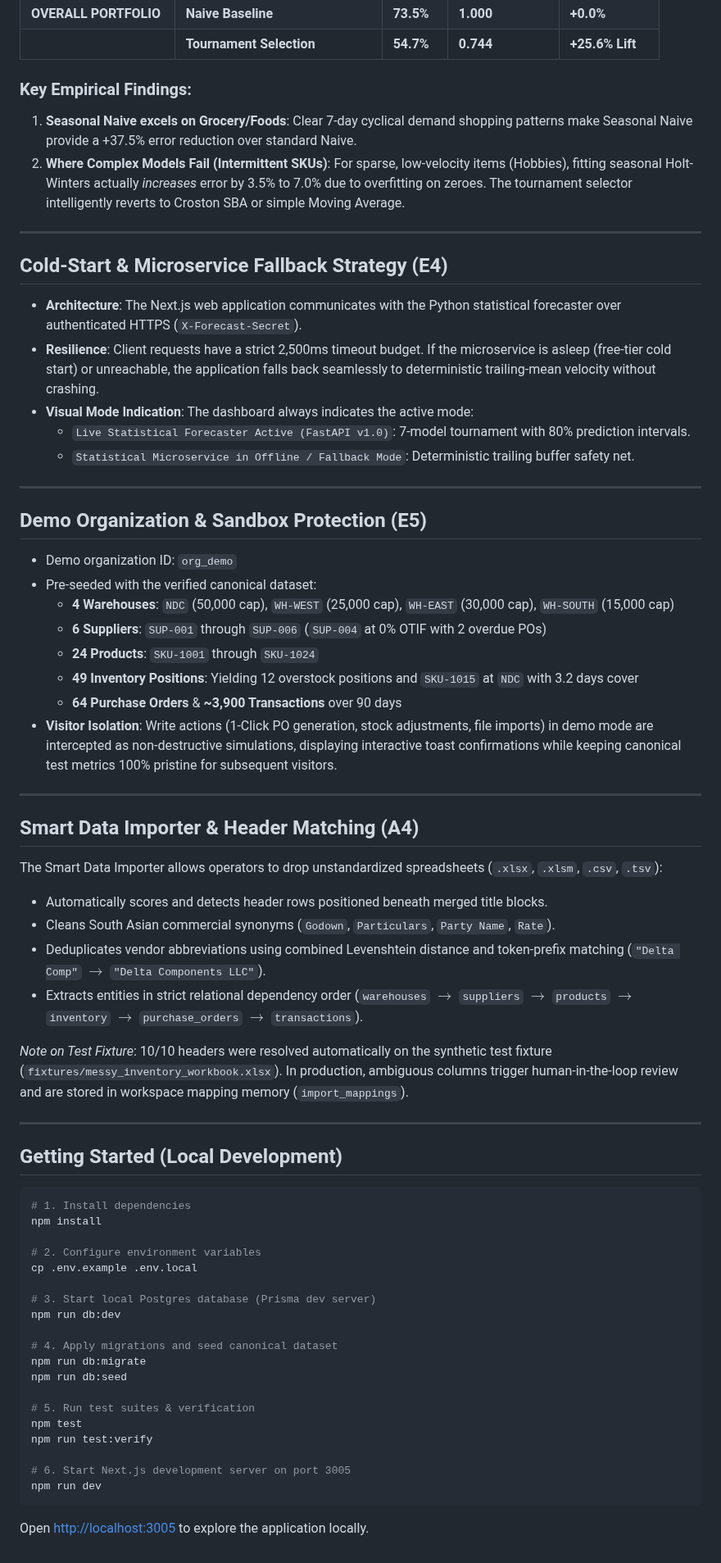
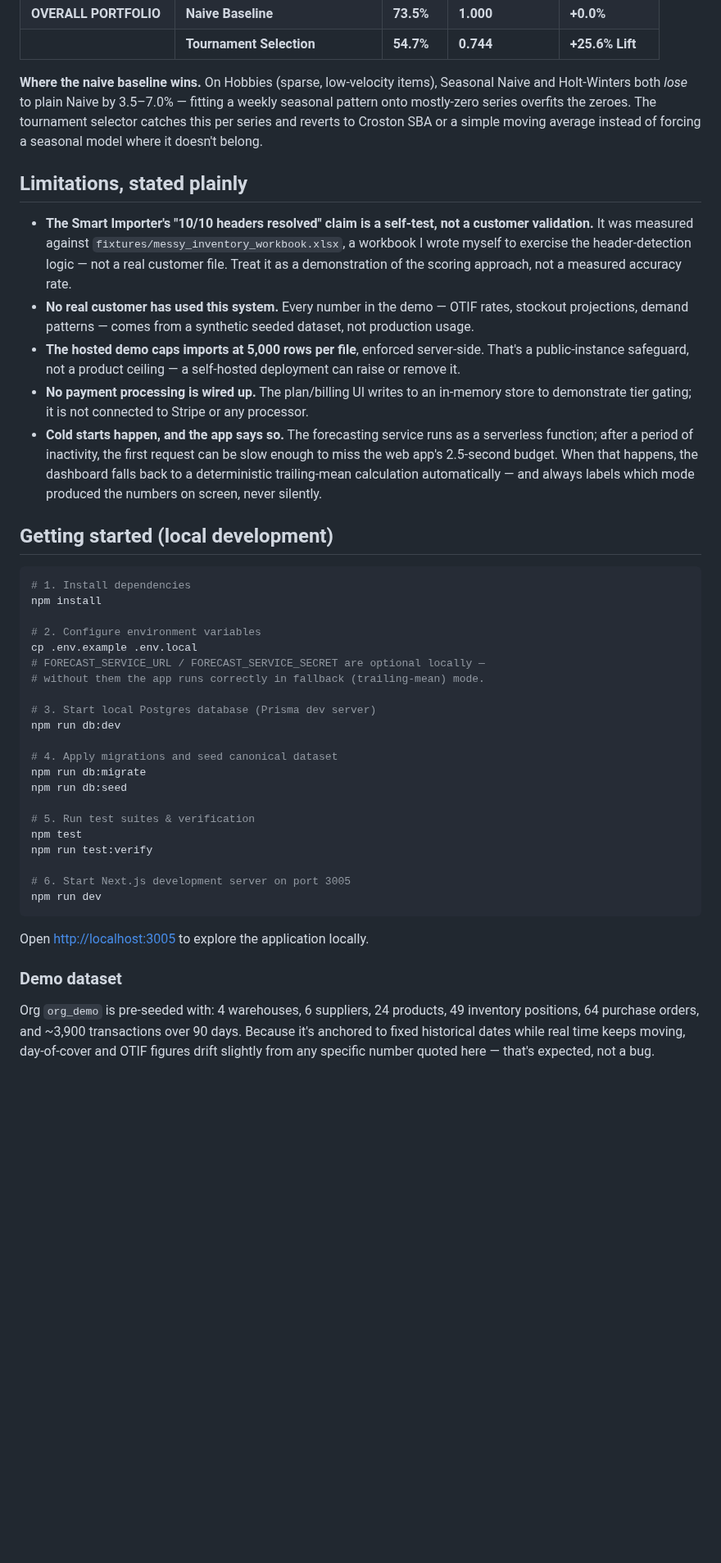
Before and after one commit to alishba-khalid/SUPPLY-CHAIN-MANAGER, a Markdown page: README.md, the part around one of its changes. Shown at 82% size. Rendered like a GitHub page; blank space fills up the shorter version.

````diff
--- a/README.md
+++ b/README.md
@@ -81,48 +78,17 @@ The statistical tournament engine was benchmarked against the real-world Walmart
 | **OVERALL PORTFOLIO** | **Naive Baseline** | **73.5%** | **1.000** | **+0.0%** |
 | | **Tournament Selection** | **54.7%** | **0.744** | **+25.6% Lift** |
 
-### Key Empirical Findings:
-1. **Seasonal Naive excels on Grocery/Foods**: Clear 7-day cyclical demand shopping patterns make Seasonal Naive provide a +37.5% error reduction over standard Naive.
-2. **Where Complex Models Fail (Intermittent SKUs)**: For sparse, low-velocity items (Hobbies), fitting seasonal Holt-Winters actually *increases* error by 3.5% to 7.0% due to overfitting on zeroes. The tournament selector intelligently reverts to Croston SBA or simple Moving Average.
+**Where the naive baseline wins.** On Hobbies (sparse, low-velocity items), Seasonal Naive and Holt-Winters both *lose* to plain Naive by 3.5–7.0% — fitting a weekly seasonal pattern onto mostly-zero series overfits the zeroes. The tournament selector catches this per series and reverts to Croston SBA or a simple moving average instead of forcing a seasonal model where it doesn't belong.
 
----
+## Limitations, stated plainly
 
-## Cold-Start & Microservice Fallback Strategy (E4)
+- **The Smart Importer's "10/10 headers resolved" claim is a self-test, not a customer validation.** It was measured against `fixtures/messy_inventory_workbook.xlsx`, a workbook I wrote myself to exercise the header-detection logic — not a real customer file. Treat it as a demonstration of the scoring approach, not a measured accuracy rate.
+- **No real customer has used this system.** Every number in the demo — OTIF rates, stockout projections, demand patterns — comes from a synthetic seeded dataset, not production usage.
+- **The hosted demo caps imports at 5,000 rows per file**, enforced server-side. That's a public-instance safeguard, not a product ceiling — a self-hosted deployment can raise or remove it.
+- **No payment processing is wired up.** The plan/billing UI writes to an in-memory store to demonstrate tier gating; it is not connected to Stripe or any processor.
+- **Cold starts happen, and the app says so.** The forecasting service runs as a serverless function; after a period of inactivity, the first request can be slow enough to miss the web app's 2.5-second budget. When that happens, the dashboard falls back to a deterministic trailing-mean calculation automatically — and always labels which mode produced the numbers on screen, never silently.
 
-- **Architecture**: The Next.js web application communicates with the Python statistical forecaster over authenticated HTTPS (`X-Forecast-Secret`).
-- **Resilience**: Client requests have a strict 2,500ms timeout budget. If the microservice is asleep (free-tier cold start) or unreachable, the application falls back seamlessly to deterministic trailing-mean velocity without crashing.
-- **Visual Mode Indication**: The dashboard always indicates the active mode:
-  - `Live Statistical Forecaster Active (FastAPI v1.0)`: 7-model tournament with 80% prediction intervals.
-  - `Statistical Microservice in Offline / Fallback Mode`: Deterministic trailing buffer safety net.
-
----
-
-## Demo Organization & Sandbox Protection (E5)
-
-- Demo organization ID: `org_demo`
-- Pre-seeded with the verified canonical dataset:
-  - **4 Warehouses**: `NDC` (50,000 cap), `WH-WEST` (25,000 cap), `WH-EAST` (30,000 cap), `WH-SOUTH` (15,000 cap)
-  - **6 Suppliers**: `SUP-001` through `SUP-006` (`SUP-004` at 0% OTIF with 2 overdue POs)
-  - **24 Products**: `SKU-1001` through `SKU-1024`
-  - **49 Inventory Positions**: Yielding 12 overstock positions and `SKU-1015` at `NDC` with 3.2 days cover
-  - **64 Purchase Orders** & **~3,900 Transactions** over 90 days
-- **Visitor Isolation**: Write actions (1-Click PO generation, stock adjustments, file imports) in demo mode are intercepted as non-destructive simulations, displaying interactive toast confirmations while keeping canonical test metrics 100% pristine for subsequent visitors.
-
----
-
-## Smart Data Importer & Header Matching (A4)
-
-The Smart Data Importer allows operators to drop unstandardized spreadsheets (`.xlsx`, `.xlsm`, `.csv`, `.tsv`):
-- Automatically scores and detects header rows positioned beneath merged title blocks.
-- Cleans South Asian commercial synonyms (`Godown`, `Particulars`, `Party Name`, `Rate`).
-- Deduplicates vendor abbreviations using combined Levenshtein distance and token-prefix matching (`"Delta Comp"` $\rightarrow$ `"Delta Components LLC"`).
-- Extracts entities in strict relational dependency order (`warehouses` $\rightarrow$ `suppliers` $\rightarrow$ `products` $\rightarrow$ `inventory` $\rightarrow$ `purchase_orders` $\rightarrow$ `transactions`).
-
-*Note on Test Fixture*: 10/10 headers were resolved automatically on the synthetic test fixture (`fixtures/messy_inventory_workbook.xlsx`). In production, ambiguous columns trigger human-in-the-loop review and are stored in workspace mapping memory (`import_mappings`).
-
----
-
-## Getting Started (Local Development)
+## Getting started (local development)
 
 ```bash
 # 1. Install dependencies
@@ -130,6 +96,8 @@ npm install
 
 # 2. Configure environment variables
 cp .env.example .env.local
+# FORECAST_SERVICE_URL / FORECAST_SERVICE_SECRET are optional locally —
+# without them the app runs correctly in fallback (trailing-mean) mode.
 
 # 3. Start local Postgres database (Prisma dev server)
 npm run db:dev
@@ -147,3 +115,7 @@ npm run dev
 ```
 
 Open [http://localhost:3005](http://localhost:3005) to explore the application locally.
+
+### Demo dataset
+
+Org `org_demo` is pre-seeded with: 4 warehouses, 6 suppliers, 24 products, 49 inventory positions, 64 purchase orders, and ~3,900 transactions over 90 days. Because it's anchored to fixed historical dates while real time keeps moving, day-of-cover and OTIF figures drift slightly from any specific number quoted here — that's expected, not a bug.
````
Also changed, not shown: other parts of README.md (+26 -29 lines), docs/screenshots/sawtooth-sku-1015.png (added).
